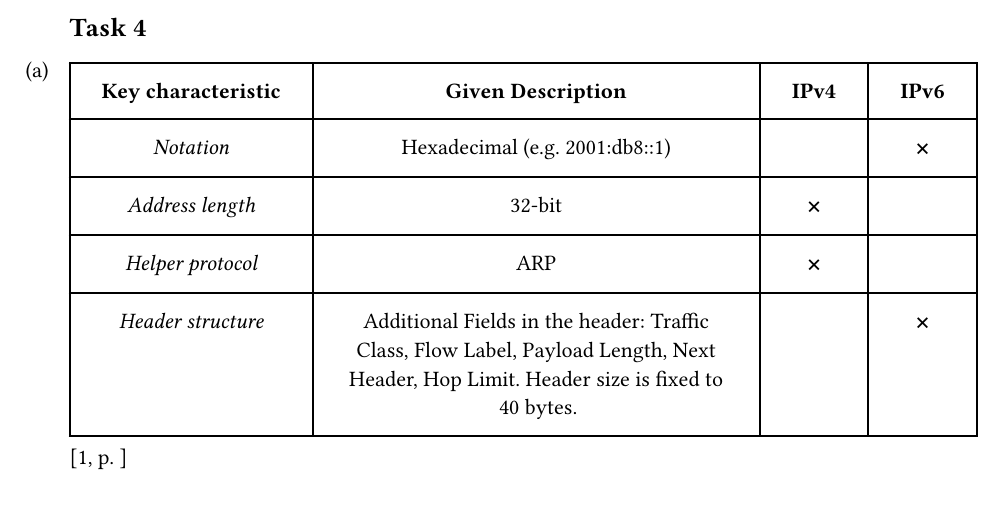
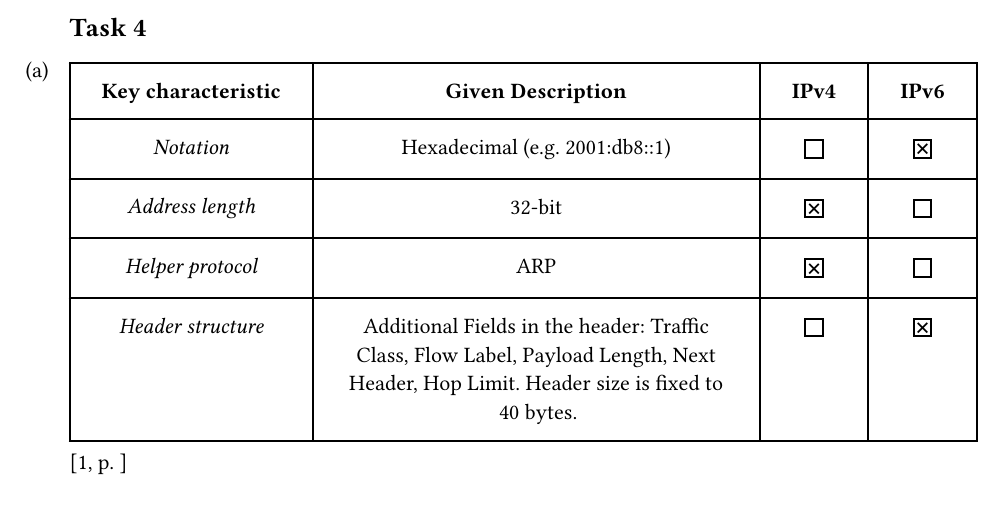
Before and after one commit to paauuuleee/cnuvs, a Typst document (ex3/ex3.typ): part of page 1 of 3, cut so that both start at the same text. Compiled offline with Typst 0.15; a missing font is replaced by an installed copy or a similar font.

Commit message:
checkbox for task 4

```diff
--- a/ex3/ex3.typ
+++ b/ex3/ex3.typ
@@ -1,5 +1,17 @@
 #import "../header.typ": *
 #show: doc
+
+#show table.cell: it => {
+    pad(x: 1em, y: 0.5em, align(center)[#it])
+}
+
+#let checkbox(checked: bool) = {
+    if checked {
+        square(size: 0.8em)[#align(center + horizon)[#sym.crossmark]]
+    } else {
+        square(size: 0.8em)[]
+    }
+}
 
 #header(number: 3)
 == Task 4
@@ -14,17 +26,13 @@
         }
     }
 
-    #show table.cell: it => {
-        pad(x: 1em, y: 0.5em, align(center)[#it])
-    }
-
     #table(
         columns: (auto, 1fr, auto, auto),
         [Key characteristic], [Given Description], [IPv4], [IPv6],
-        [Notation], [Hexadecimal (e.g. 2001:db8::1)], [], [#sym.crossmark],
-        [Address length], [32-bit], [#sym.crossmark], [],
-        [Helper protocol], [ARP], [#sym.crossmark], [],
-        [Header structure], [Additional Fields in the header: Traffic Class, Flow Label, Payload Length, Next Header, Hop Limit. Header size is fixed to 40 bytes.], [], [#sym.crossmark]
+        [Notation], [Hexadecimal (e.g. 2001:db8::1)], [#checkbox(checked: false)], [#checkbox(checked: true)],
+        [Address length], [32-bit], [#checkbox(checked: true)], [#checkbox(checked: false)],
+        [Helper protocol], [ARP], [#checkbox(checked: true)], [#checkbox(checked: false)],
+        [Header structure], [Additional Fields in the header: Traffic Class, Flow Label, Payload Length, Next Header, Hop Limit. Header size is fixed to 40 bytes.], [#checkbox(checked: false)], [#checkbox(checked: true)]
     ) @slides3[p. ]
 ]
 
```
Also changed, not shown: ex3/ex3.typ (6 more changed lines).
